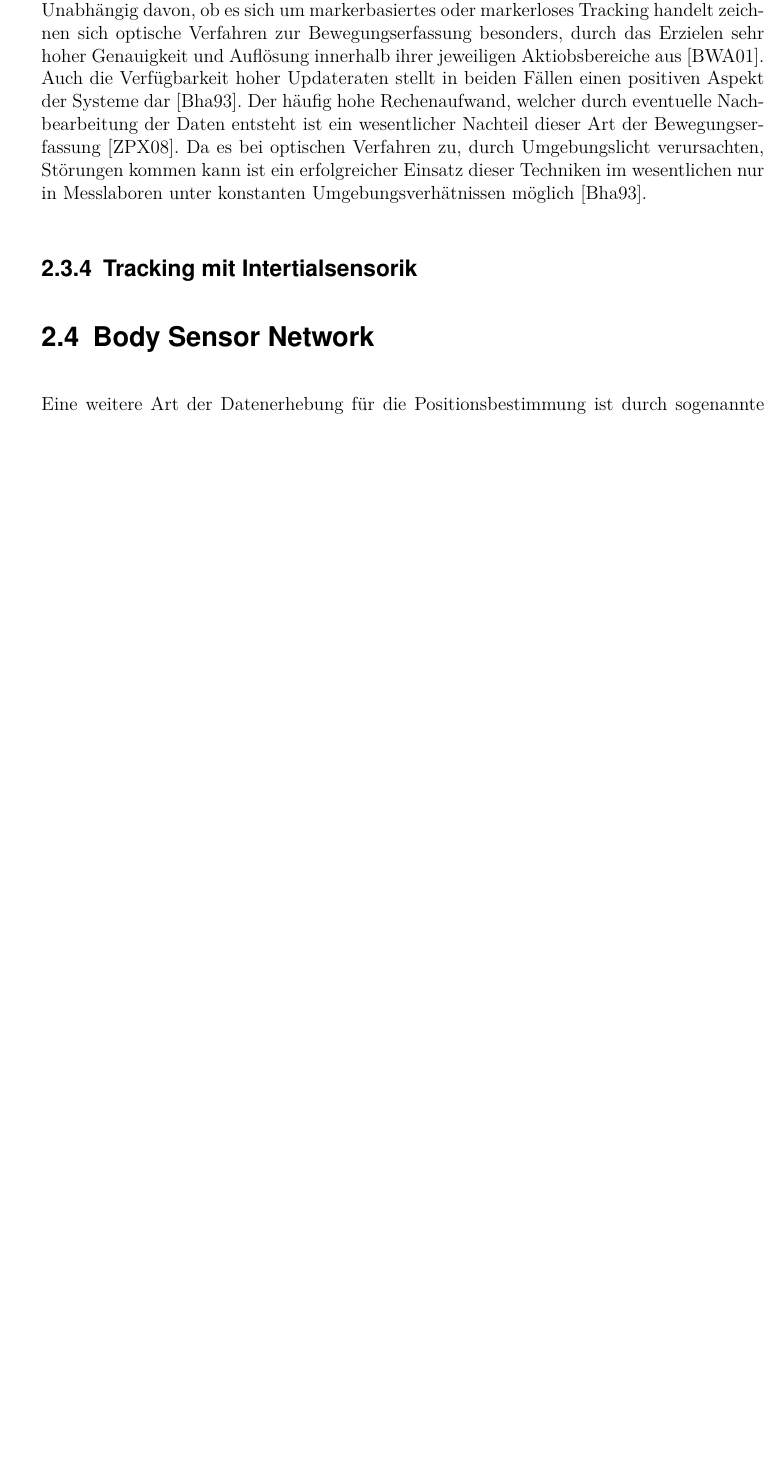
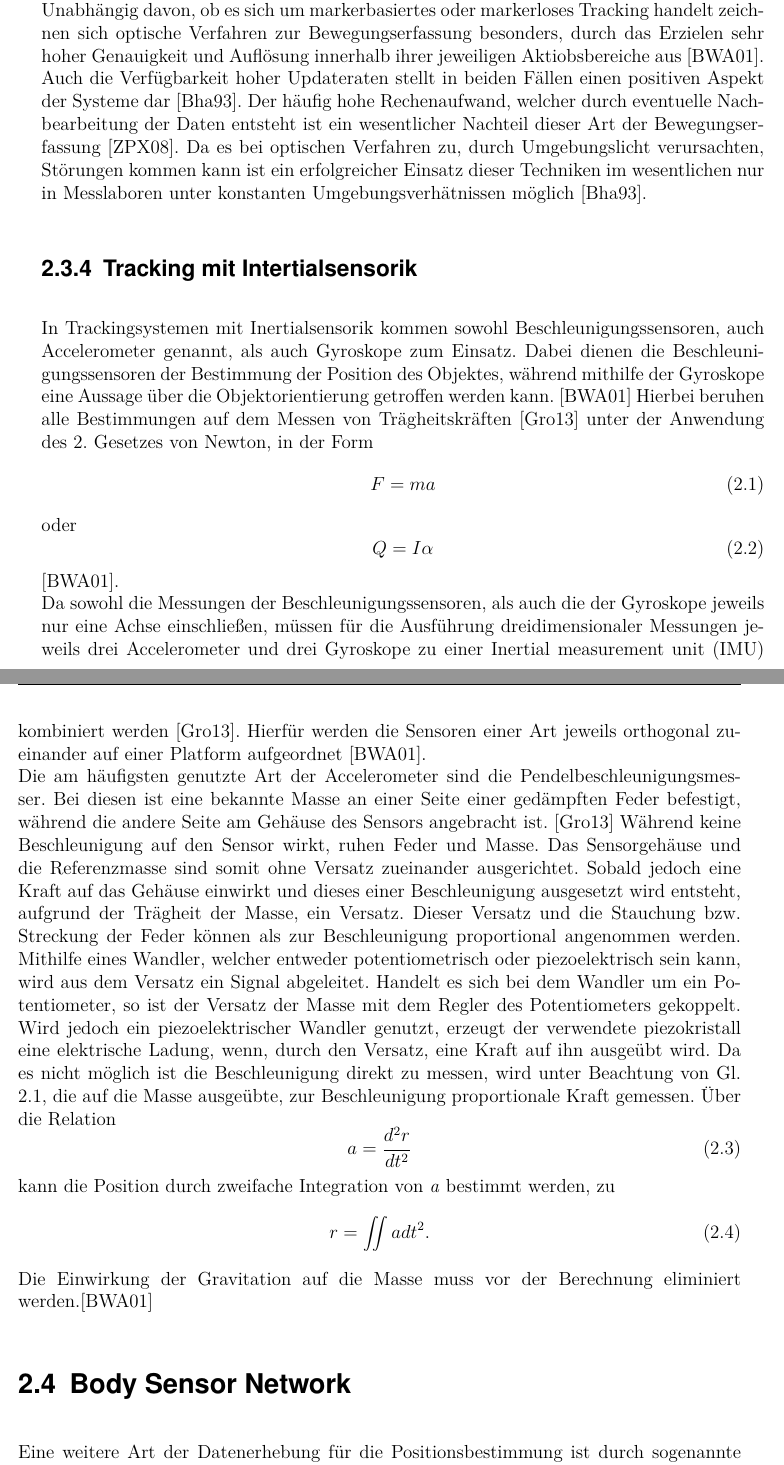
Before and after one commit to juuulesy/ba, a LaTeX thesis (MAIN.tex, which reads grundlagen.tex): part of page 20 of 30 before the commit and two parts of pages 20 and 21 of 32 after it, the two joined at a grey line, cut so that both start at the same text, the shorter picture padded with empty space. Compiled offline with pdfLaTeX; an older LaTeX class or package is replaced by its successor.

Commit message:
Neuer Stand nach Inertial TS

```diff
--- a/grundlagen.tex
+++ b/grundlagen.tex
@@ -76,8 +76,29 @@ Ein weiterer positiver Aspekt des markerbasierten Trackings liegt in der leichte
 Ein weiteres markerloses Trackingverfahren ist das sogenannte Laser-Ranging. Hierbei wird ein Beugungsgitter zwischen Objekt und Laser platziert und durch den Laser angestrahlt, wodurch ein Intereferenzmuster auf dem Objekt erzeugt wird. Dieses Interferenzmuster wird anschließend mithilfe von Kameras gescannt, welche die Intensität des Musters bestimmen. Hieraus wird dann der Contrast Ratio bestimmt, welcher dazu dient die Distanz zwischen getracktem Objekt und Beugungsgitter zu bestimmen. Ein Nachteil dieses Verfahrens ist der stark eingeschränkte Aktionsbereich, welcher daher rührt, dass mit steigender Entfernung zwischen Beugungsgitter und Objekt die Messgenauigkeit stark abnimmt und somit keine qualitativ wertvolle Aussage über die tatsächliche Distanz mehr getroffen werden kann. \cite{P25}
 \\Unabhängig davon, ob es sich um markerbasiertes oder markerloses Tracking handelt zeichnen sich optische Verfahren zur Bewegungserfassung besonders, durch das Erzielen sehr hoher Genauigkeit und Auflösung innerhalb ihrer jeweiligen Aktiobsbereiche aus \cite{P24}. Auch die Verfügbarkeit hoher Updateraten stellt in beiden Fällen einen positiven Aspekt der Systeme dar \cite{P25}.
 Der häufig hohe Rechenaufwand, welcher durch eventuelle Nachbearbeitung der Daten entsteht ist ein wesentlicher Nachteil dieser Art der Bewegungserfassung \cite{optsys1}. Da es bei optischen Verfahren zu, durch Umgebungslicht verursachten, Störungen kommen kann ist ein erfolgreicher Einsatz dieser Techniken im wesentlichen nur in Messlaboren unter konstanten Umgebungsverhätnissen möglich \cite{P25}.
+
 \subsection{Tracking mit Intertialsensorik}
-
+In Trackingsystemen mit Inertialsensorik kommen sowohl Beschleunigungssensoren, auch Accelerometer genannt, als auch Gyroskope zum Einsatz. Dabei dienen die Beschleunigungssensoren der Bestimmung der Position des Objektes, während mithilfe der Gyroskope eine Aussage über die Objektorientierung getroffen werden kann. \cite{P24}
+Hierbei beruhen alle Bestimmungen auf dem Messen von Trägheitskräften \cite{P32} unter der Anwendung des 2. Gesetzes von Newton, in der Form
+\begin{equation}\label{Newton2.1}
+    F = ma
+\end{equation} oder
+\begin{equation}\label{Newton2.2.}
+   Q = I\alpha
+\end{equation} \cite{P24}.
+\\Da sowohl die Messungen der Beschleunigungssensoren, als auch die der Gyroskope jeweils nur eine Achse einschließen, müssen für die Ausführung dreidimensionaler Messungen jeweils drei Accelerometer und drei Gyroskope zu einer Inertial measurement unit (IMU) kombiniert werden \cite{P32}. Hierfür werden die Sensoren einer Art jeweils orthogonal zueinander auf einer Platform aufgeordnet \cite{P24}.
+\\Die am häufigsten genutzte Art der Accelerometer sind die Pendelbeschleunigungsmesser. Bei diesen ist eine bekannte Masse an einer Seite einer gedämpften Feder befestigt, während die andere Seite am Gehäuse des Sensors angebracht ist. \cite{P32}
+Während keine Beschleunigung auf den Sensor wirkt, ruhen Feder und Masse. Das Sensorgehäuse und die Referenzmasse sind somit ohne Versatz zueinander ausgerichtet. Sobald jedoch eine Kraft auf das Gehäuse einwirkt und dieses einer Beschleunigung ausgesetzt wird entsteht, aufgrund der Trägheit der Masse, ein Versatz.
+Dieser Versatz und die Stauchung bzw. Streckung der Feder können als zur Beschleunigung proportional angenommen werden. Mithilfe eines Wandler, welcher entweder potentiometrisch oder piezoelektrisch sein kann, wird aus dem Versatz ein Signal abgeleitet. Handelt es sich bei dem Wandler um ein Potentiometer, so ist der Versatz der Masse mit dem Regler des Potentiometers gekoppelt. Wird jedoch ein piezoelektrischer Wandler genutzt, erzeugt der verwendete piezokristall eine elektrische Ladung, wenn, durch den Versatz, eine Kraft auf ihn ausgeübt wird.
+Da es nicht möglich ist die Beschleunigung direkt zu messen, wird unter Beachtung von Gl. \ref{Newton2.1}, die auf die Masse ausgeübte, zur Beschleunigung proportionale Kraft gemessen. Über die Relation
+\begin{equation}\label{beschl}
+  a = \frac{d^2r}{dt^2}
+\end{equation}
+kann die Position durch zweifache Integration von \textit{a} bestimmt werden, zu
+\begin{equation}\label{pos}
+  r = \iint{a dt^2}.
+\end{equation}
+Die Einwirkung der Gravitation auf die Masse muss vor der Berechnung eliminiert werden.\cite{P24}
 
 \section{Body Sensor Network}
 Eine weitere Art der Datenerhebung für die Positionsbestimmung ist durch sogenannte \textit{Body Sensor Networks} (BSN) gegeben.
```
Also changed, not shown: literatur.bib (+21 -0 lines), symbolverzeichnis.tex (+2 -0 lines), MAIN.bbl, MAIN.pdf, grundlagen.tex (2 more changed lines), 18 other files.
